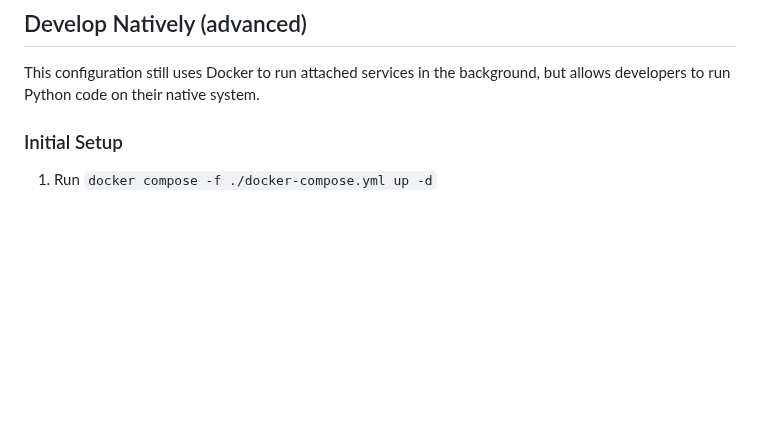
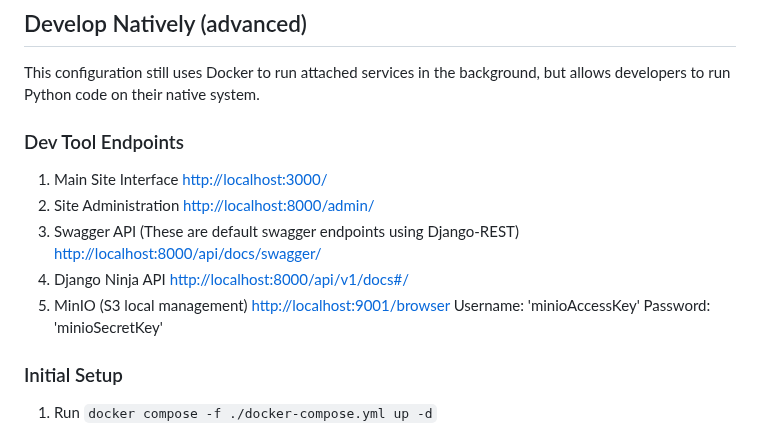
Before and after one commit to Kitware/batai, a Markdown page: README.md, the part around the change. Drawn GitHub-style; blank space fills up the shorter version.

Commit message:
README endpoint updates

```diff
--- a/README.md
+++ b/README.md
@@ -24,6 +24,15 @@ maintenance. To non-destructively update your development stack at any time:
 ## Develop Natively (advanced)
 This configuration still uses Docker to run attached services in the background,
 but allows developers to run Python code on their native system.
+
+### Dev Tool Endpoints
+1. Main Site Interface [http://localhost:3000/](http://localhost:3000/)
+2. Site Administration [http://localhost:8000/admin/](http://localhost:8000/admin/)
+3. Swagger API (These are default swagger endpoints using Django-REST) [http://localhost:8000/api/docs/swagger/](http://localhost:8000/api/docs/swagger/)
+4. Django Ninja API [http://localhost:8000/api/v1/docs#/](http://localhost:8000/api/v1/docs#/)
+5. MinIO (S3 local management) [http://localhost:9001/browser](http://localhost:9001/browser)
+   Username: 'minioAccessKey'
+   Password: 'minioSecretKey'
 
 ### Initial Setup
 1. Run `docker compose -f ./docker-compose.yml up -d`
```
